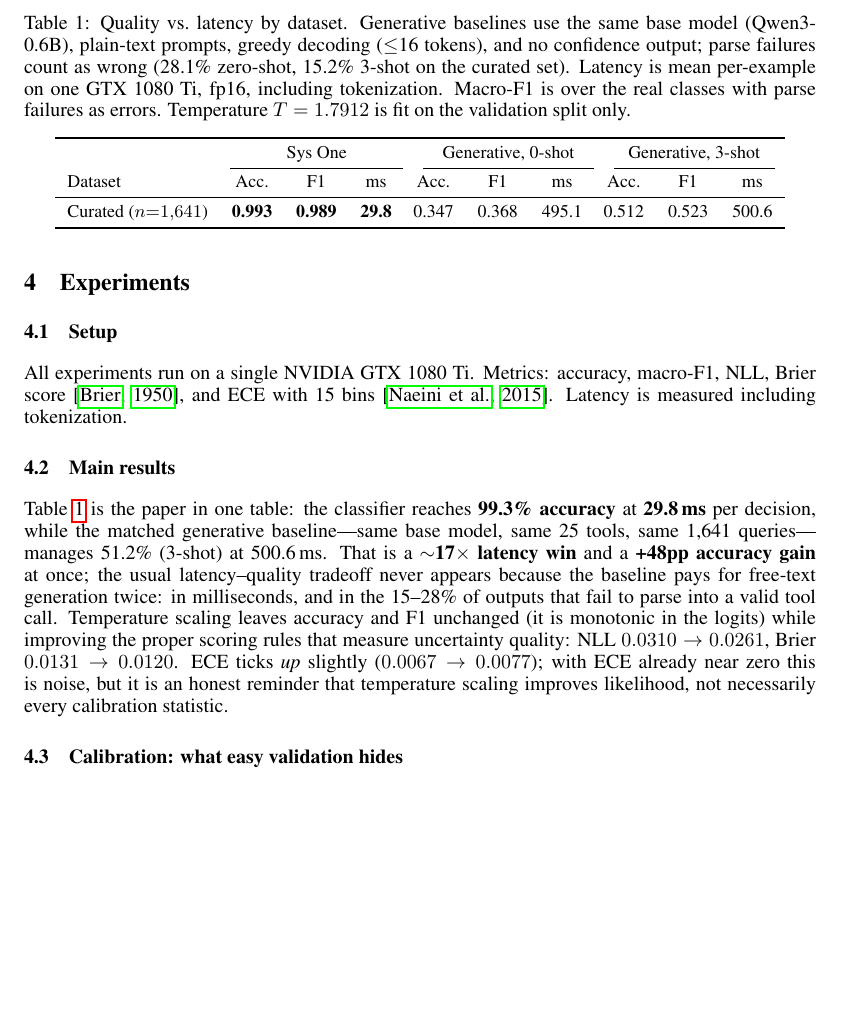
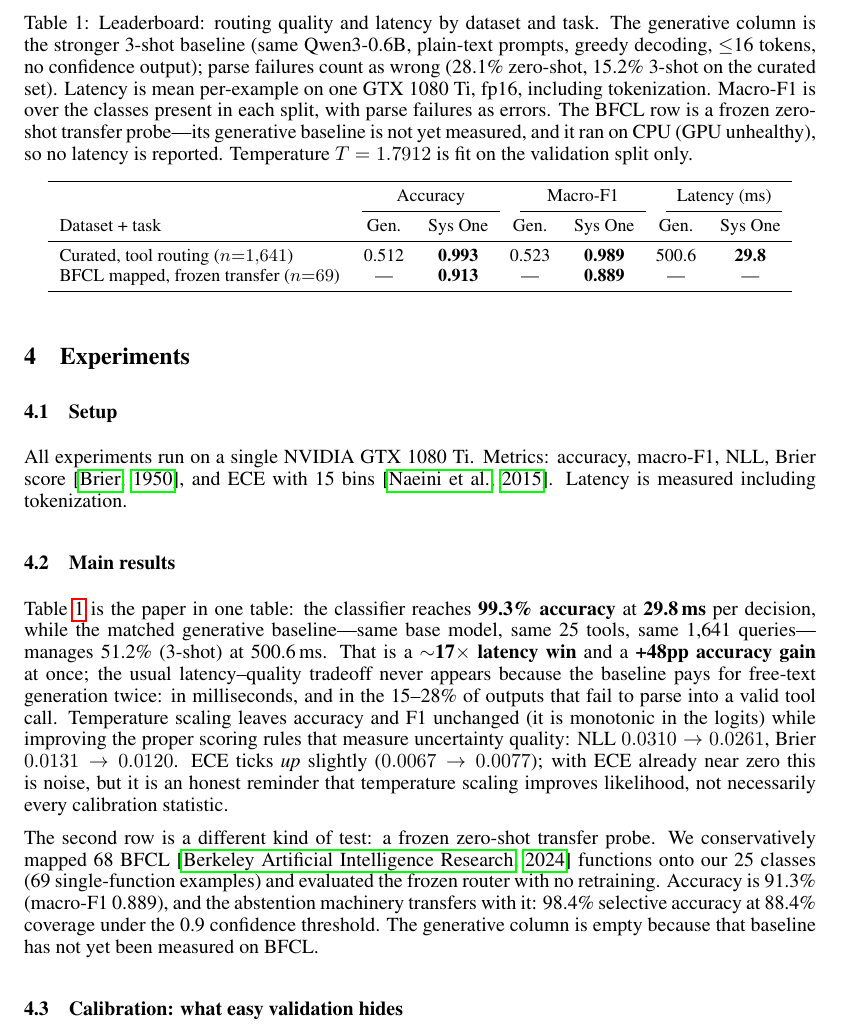
Before and after one commit to saikrishnarallabandi/sys-one-tool-router, a LaTeX paper (paper/main.tex): part of page 4 of 7, cut at the place of the change, the shorter picture padded with empty space. Compiled offline with pdfLaTeX.

Commit message:
paper: leaderboard Table 1 in datasets x metrics style (Gen vs Sys One sub-columns), BFCL frozen-transfer row + probe paragraph

```diff
--- a/paper/main.tex
+++ b/paper/main.tex
@@ -236,20 +236,24 @@ bins \citep{naeini2015obtaining}. Latency is measured including tokenization.
 \begin{table}[t]
   \centering
   \small
-  \caption{Quality vs.\ latency by dataset. Generative baselines use the same base
-  model (Qwen3-0.6B), plain-text prompts, greedy decoding ($\le$16 tokens), and no
-  confidence output; parse failures count as wrong (28.1\% zero-shot, 15.2\% 3-shot
-  on the curated set). Latency is mean per-example on one GTX 1080 Ti, fp16,
-  including tokenization. Macro-F1 is over the real classes with parse failures as
-  errors. Temperature $T=1.7912$ is fit on the validation split only.}
+  \caption{Leaderboard: routing quality and latency by dataset and task. The
+generative column is the stronger 3-shot baseline (same Qwen3-0.6B, plain-text
+prompts, greedy decoding, $\le$16 tokens, no confidence output); parse failures
+count as wrong (28.1\% zero-shot, 15.2\% 3-shot on the curated set). Latency is
+mean per-example on one GTX 1080 Ti, fp16, including tokenization. Macro-F1 is
+over the classes present in each split, with parse failures as errors. The BFCL
+row is a frozen zero-shot transfer probe---its generative baseline is not yet
+measured, and it ran on CPU (GPU unhealthy), so no latency is reported.
+Temperature $T=1.7912$ is fit on the validation split only.}
   \label{tab:main}
-  \begin{tabular}{lccc@{\hspace{1.2em}}ccc@{\hspace{1.2em}}ccc}
+  \begin{tabular}{lcc@{\hspace{1.2em}}cc@{\hspace{1.2em}}cc}
     \toprule
-    & \multicolumn{3}{c}{Sys One} & \multicolumn{3}{c}{Generative, 0-shot} & \multicolumn{3}{c}{Generative, 3-shot} \\
-    \cmidrule(lr){2-4} \cmidrule(lr){5-7} \cmidrule(lr){8-10}
-    Dataset & Acc. & F1 & ms & Acc. & F1 & ms & Acc. & F1 & ms \\
+    & \multicolumn{2}{c}{Accuracy} & \multicolumn{2}{c}{Macro-F1} & \multicolumn{2}{c}{Latency (ms)} \\
+    \cmidrule(lr){2-3} \cmidrule(lr){4-5} \cmidrule(lr){6-7}
+    Dataset + task & Gen. & Sys One & Gen. & Sys One & Gen. & Sys One \\
     \midrule
-    Curated ($n{=}1{,}641$) & \textbf{0.993} & \textbf{0.989} & \textbf{29.8} & 0.347 & 0.368 & 495.1 & 0.512 & 0.523 & 500.6 \\
+    Curated, tool routing ($n{=}1{,}641$) & 0.512 & \textbf{0.993} & 0.523 & \textbf{0.989} & 500.6 & \textbf{29.8} \\
+    BFCL mapped, frozen transfer ($n{=}69$) & --- & \textbf{0.913} & --- & \textbf{0.889} & --- & --- \\
     \bottomrule
   \end{tabular}
 \end{table}
@@ -268,6 +272,14 @@ Brier $0.0131 \to 0.0120$. ECE ticks \emph{up} slightly ($0.0067 \to
 0.0077$); with ECE already near zero this is noise, but it is an honest
 reminder that temperature scaling improves likelihood, not necessarily every
 calibration statistic.
+
+The second row is a different kind of test: a frozen zero-shot transfer probe.
+We conservatively mapped 68 BFCL \citep{bfcl2024} functions onto our 25 classes
+(69 single-function examples) and evaluated the frozen router with no
+retraining. Accuracy is 91.3\% (macro-F1 0.889), and the abstention machinery
+transfers with it: 98.4\% selective accuracy at 88.4\% coverage under the 0.9
+confidence threshold. The generative column is empty because that baseline has
+not yet been measured on BFCL.
 
 \subsection{Calibration: what easy validation hides}
 \label{sec:calib-results}
```
Also changed, not shown: paper/main.pdf.
